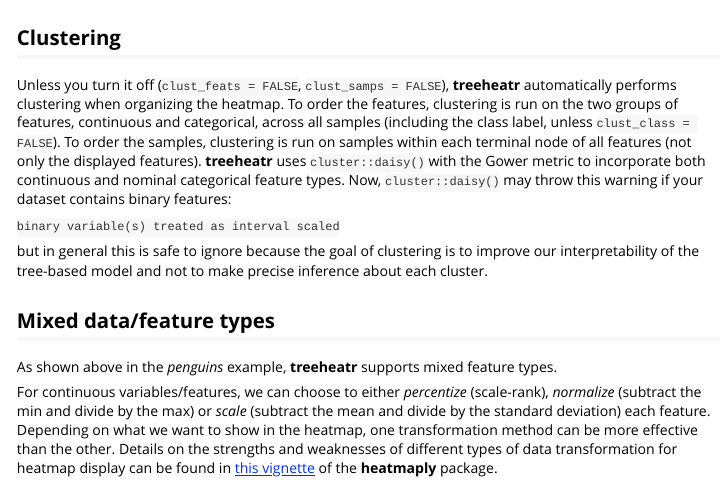
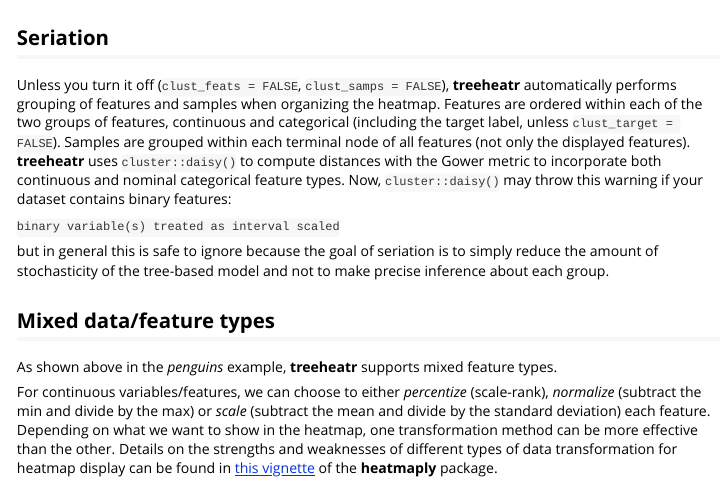
Before and after one commit to trangdata/treeheatr, an R Markdown document (vignettes/explore.Rmd): the page in a window 1100 px wide, from 1930 px down. Rendered offline with R 4.5, knitr and Pandoc, with nearby package versions; some code elsewhere in the file could not run offline; common packages that the code uses without loading them are loaded.

Commit message:
replace clustering with seriation

````diff
--- a/vignettes/explore.Rmd
+++ b/vignettes/explore.Rmd
@@ -108,17 +108,17 @@ heat_tree(wine_quality_red, target_lab = 'target', lev_fac = 1, title = 'lev_fac
 heat_tree(wine_quality_red, target_lab = 'target', title = 'lev_fac = 1.3')
 ```
 
-## Clustering
+## Seriation
 
-Unless you turn it off (`clust_feats = FALSE`, `clust_samps = FALSE`), **treeheatr** automatically performs clustering when organizing the heatmap.
-To order the features, clustering is run on the two groups of features, continuous and categorical, across all samples (including the class label, unless `clust_class = FALSE`).
-To order the samples, clustering is run on samples within each terminal node of all features (not only the displayed features).
-**treeheatr** uses `cluster::daisy()` with the Gower metric to incorporate both continuous and nominal categorical feature types.
+Unless you turn it off (`clust_feats = FALSE`, `clust_samps = FALSE`), **treeheatr** automatically performs grouping of features and samples when organizing the heatmap.
+Features are ordered within each of the two groups of features, continuous and categorical (including the target label, unless `clust_target = FALSE`).
+Samples are grouped within each terminal node of all features (not only the displayed features).
+**treeheatr** uses `cluster::daisy()` to compute distances with the Gower metric to incorporate both continuous and nominal categorical feature types.
 Now, `cluster::daisy()` may throw this warning if your dataset contains binary features:
 
 ```binary variable(s) treated as interval scaled```
 
-but in general this is safe to ignore because the goal of clustering is to improve our interpretability of the tree-based model and not to make precise inference about each cluster.
+but in general this is safe to ignore because the goal of seriation is to simply reduce the amount of stochasticity of the tree-based model and not to make precise inference about each group.
 
 ## Mixed data/feature types
 
````
